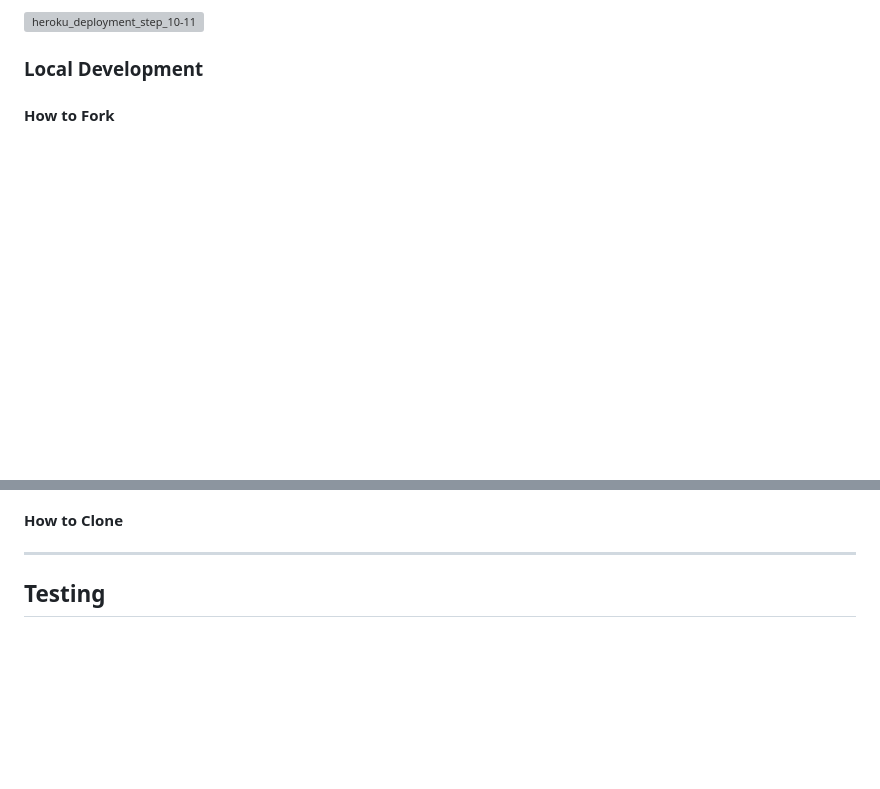
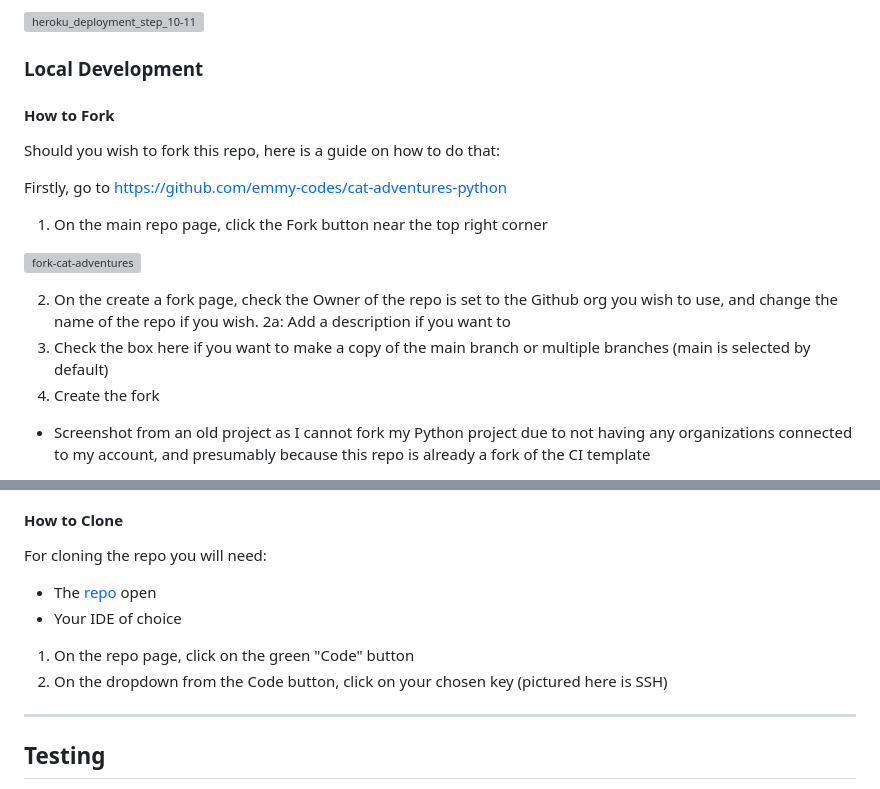
Before and after one commit to emmy-codes/cat-adventures-python, a Markdown page: README.md, 2 parts joined by grey strips. GitHub-like rendering; blank space fills up the shorter version; grey boxes are pictures that could not be loaded.

Commit message:
Progress on forking and cloning directions

```diff
--- a/README.md
+++ b/README.md
@@ -172,3 +172,18 @@ Once the app was made I went to my dashboard where I can see my apps.
 
 #### How to Fork
 
+Should you wish to fork this repo, here is a guide on how to do that:
+
+Firstly, go to https://github.com/emmy-codes/cat-adventures-python
+
+1. On the main repo page, click the Fork button near the top right corner
+
+![fork-cat-adventures](https://github.com/emmy-codes/cat-adventures-python/assets/70635859/de5cbb89-8713-4b0d-b8d5-4a03c788a41e)
+
+2. On the create a fork page, check the Owner of the repo is set to the Github org you wish to use, and change the name of the repo if you wish.
+2a: Add a description if you want to
+3. Check the box here if you want to make a copy of the main branch or multiple branches (main is selected by default)
+4. Create the fork
+
+* Screenshot from an old project as I cannot fork my Python project due to not having any organizations connected to my account, and presumably because this repo is already a fork of the CI template
+
@@ -175,6 +192,13 @@ Once the app was made I went to my dashboard where I can see my apps.
 
 #### How to Clone
 
+For cloning the repo you will need:
+
+* The [repo](https://github.com/emmy-codes/cat-adventures-python) open
+* Your IDE of choice
+
+1. On the repo page, click on the green "Code" button
+2. On the dropdown from the Code button, click on your chosen key (pictured here is SSH)
 
 - - -
 
```
Also changed, not shown: other parts of README.md (+2 -0 lines).
